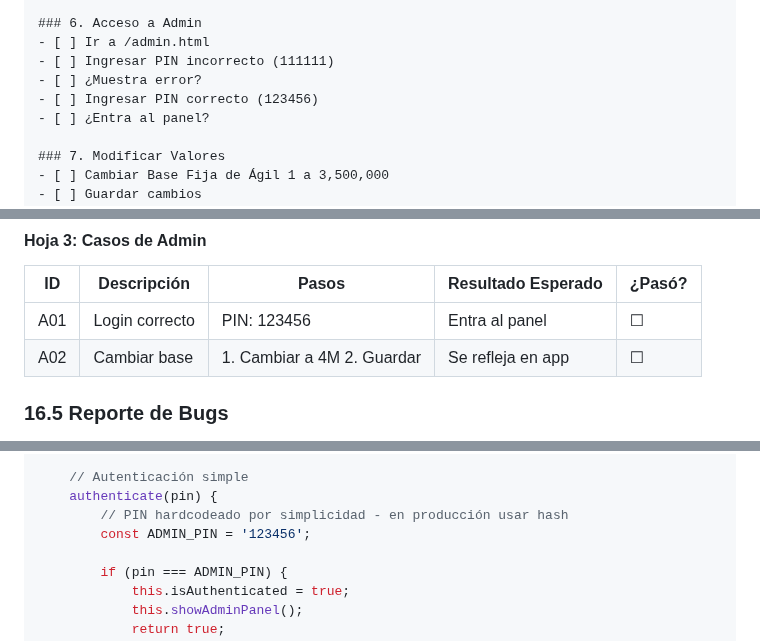
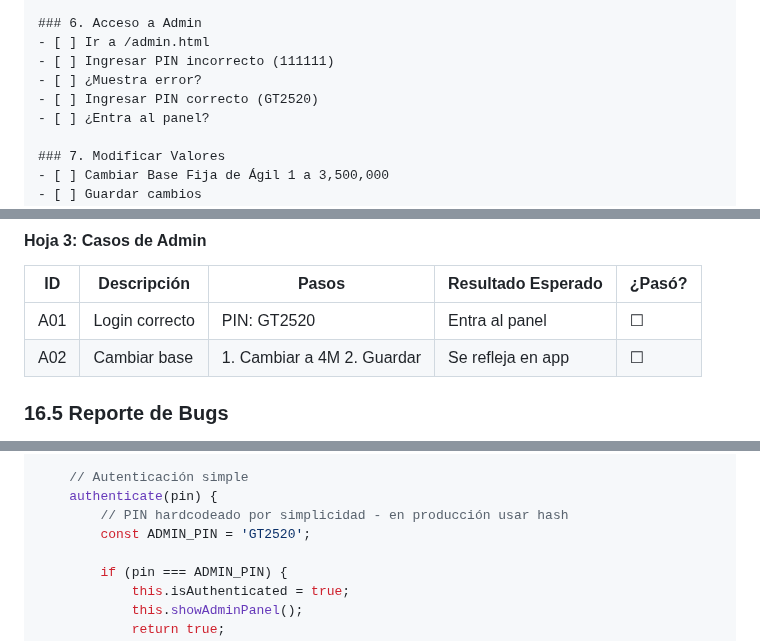
Before and after one commit to guilleotabo/Comisiones-Comercial-Pruebas, a Markdown page: SPECIFICATIONS.md, 3 parts joined by grey strips. GitHub-like rendering.

```diff
--- a/SPECIFICATIONS.md
+++ b/SPECIFICATIONS.md
@@ -1386,7 +1386,7 @@ Crear archivo `tests/manual/checklist.md`:
 - [ ] Ir a /admin.html
 - [ ] Ingresar PIN incorrecto (111111)
 - [ ] ¿Muestra error?
-- [ ] Ingresar PIN correcto (123456)
+- [ ] Ingresar PIN correcto (GT2520)
 - [ ] ¿Entra al panel?
 
 ### 7. Modificar Valores
@@ -1562,7 +1562,7 @@ Crear archivo `tests/casos-de-prueba.xlsx` con estas hojas:
 
 | ID | Descripción | Pasos | Resultado Esperado | ¿Pasó? |
 | ----- | ----- | ----- | ----- | ----- |
-| A01 | Login correcto | PIN: 123456 | Entra al panel | ☐ |
+| A01 | Login correcto | PIN: GT2520 | Entra al panel | ☐ |
 | A02 | Cambiar base | 1\. Cambiar a 4M 2\. Guardar | Se refleja en app | ☐ |
 
 ### **16.5 Reporte de Bugs**
@@ -2137,7 +2137,7 @@ class AdminPanel {
     // Autenticación simple
     authenticate(pin) {
         // PIN hardcodeado por simplicidad - en producción usar hash
-        const ADMIN_PIN = '123456';
+        const ADMIN_PIN = 'GT2520';
 
         if (pin === ADMIN_PIN) {
             this.isAuthenticated = true;
```
